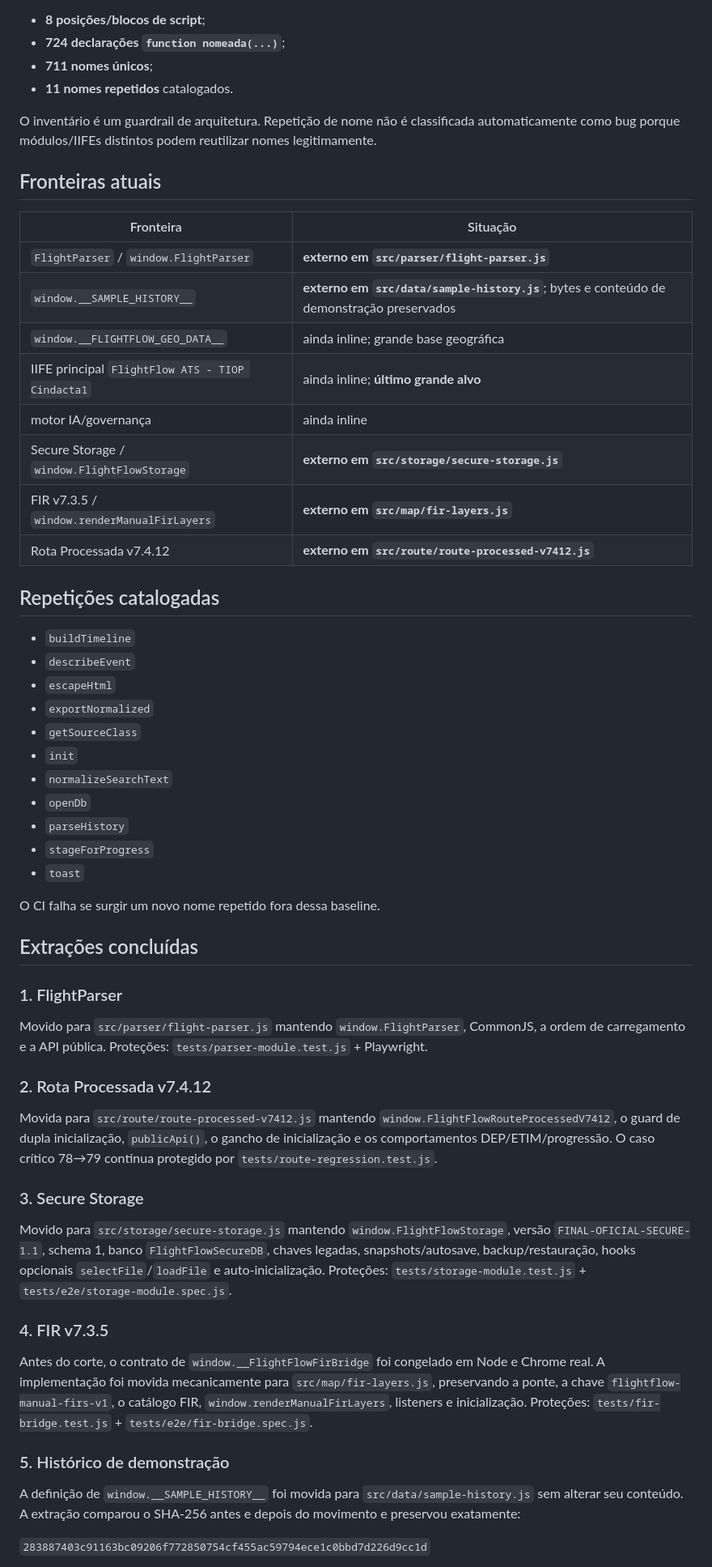
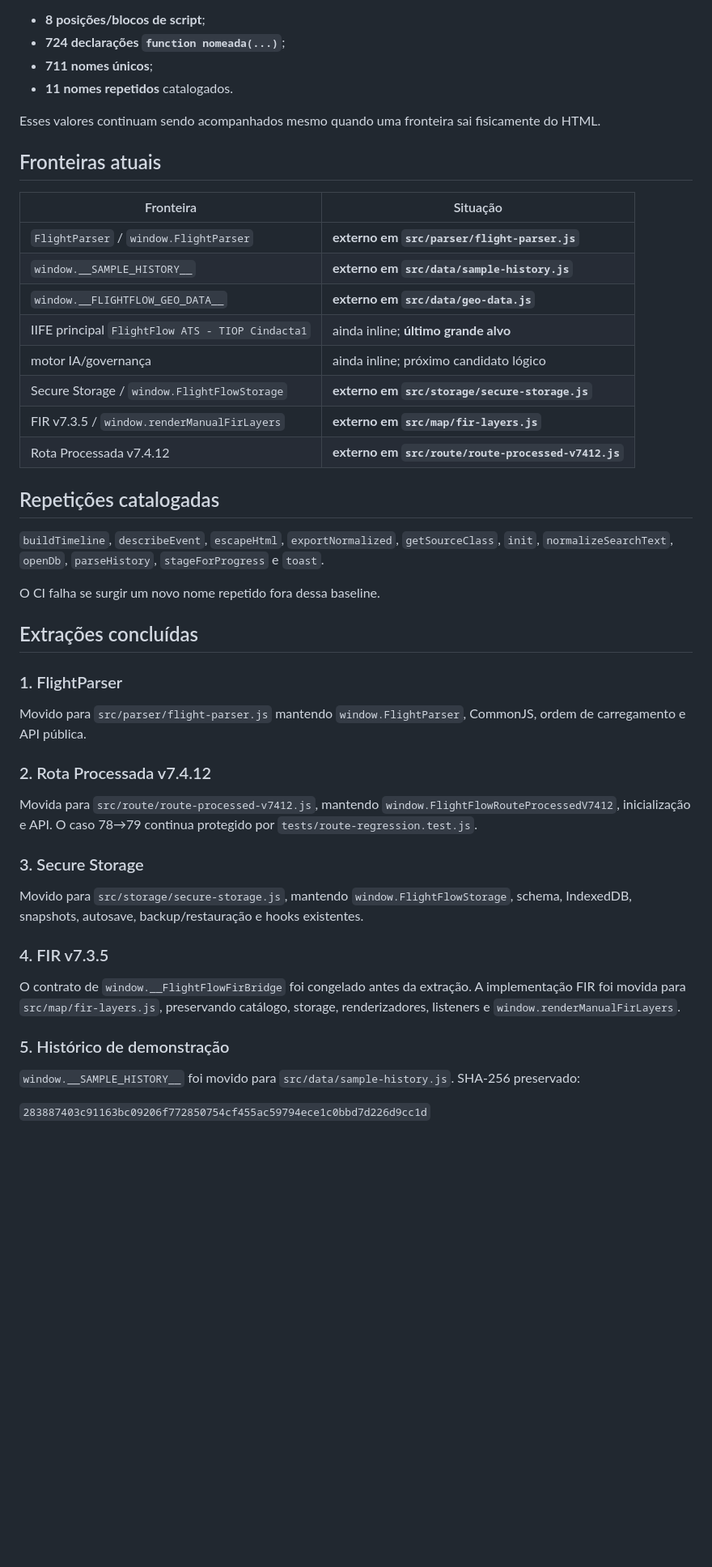
Before and after one commit to ricksir/flightflow-ats, a Markdown page: docs/MODULE-BOUNDARIES.md, the part around one of its changes. Shown at 81% size. Drawn GitHub-style; blank space fills up the shorter version.

Commit message:
docs: record external geographic data boundary

```diff
--- a/docs/MODULE-BOUNDARIES.md
+++ b/docs/MODULE-BOUNDARIES.md
@@ -13,34 +13,24 @@ Baseline lógica anterior às extrações:
 - **711 nomes únicos**;
 - **11 nomes repetidos** catalogados.
 
-O inventário é um guardrail de arquitetura. Repetição de nome não é classificada automaticamente como bug porque módulos/IIFEs distintos podem reutilizar nomes legitimamente.
+Esses valores continuam sendo acompanhados mesmo quando uma fronteira sai fisicamente do HTML.
 
 ## Fronteiras atuais
 
 | Fronteira | Situação |
 |---|---|
 | `FlightParser` / `window.FlightParser` | **externo em `src/parser/flight-parser.js`** |
-| `window.__SAMPLE_HISTORY__` | **externo em `src/data/sample-history.js`**; bytes e conteúdo de demonstração preservados |
-| `window.__FLIGHTFLOW_GEO_DATA__` | ainda inline; grande base geográfica |
+| `window.__SAMPLE_HISTORY__` | **externo em `src/data/sample-history.js`** |
+| `window.__FLIGHTFLOW_GEO_DATA__` | **externo em `src/data/geo-data.js`** |
 | IIFE principal `FlightFlow ATS - TIOP Cindacta1` | ainda inline; **último grande alvo** |
-| motor IA/governança | ainda inline |
+| motor IA/governança | ainda inline; próximo candidato lógico |
 | Secure Storage / `window.FlightFlowStorage` | **externo em `src/storage/secure-storage.js`** |
 | FIR v7.3.5 / `window.renderManualFirLayers` | **externo em `src/map/fir-layers.js`** |
 | Rota Processada v7.4.12 | **externo em `src/route/route-processed-v7412.js`** |
 
 ## Repetições catalogadas
 
-- `buildTimeline`
-- `describeEvent`
-- `escapeHtml`
-- `exportNormalized`
-- `getSourceClass`
-- `init`
-- `normalizeSearchText`
-- `openDb`
-- `parseHistory`
-- `stageForProgress`
-- `toast`
+`buildTimeline`, `describeEvent`, `escapeHtml`, `exportNormalized`, `getSourceClass`, `init`, `normalizeSearchText`, `openDb`, `parseHistory`, `stageForProgress` e `toast`.
 
 O CI falha se surgir um novo nome repetido fora dessa baseline.
 
@@ -48,23 +38,23 @@ O CI falha se surgir um novo nome repetido fora dessa baseline.
 
 ### 1. FlightParser
 
-Movido para `src/parser/flight-parser.js` mantendo `window.FlightParser`, CommonJS, a ordem de carregamento e a API pública. Proteções: `tests/parser-module.test.js` + Playwright.
+Movido para `src/parser/flight-parser.js` mantendo `window.FlightParser`, CommonJS, ordem de carregamento e API pública.
 
 ### 2. Rota Processada v7.4.12
 
-Movida para `src/route/route-processed-v7412.js` mantendo `window.FlightFlowRouteProcessedV7412`, o guard de dupla inicialização, `publicApi()`, o gancho de inicialização e os comportamentos DEP/ETIM/progressão. O caso crítico 78→79 continua protegido por `tests/route-regression.test.js`.
+Movida para `src/route/route-processed-v7412.js`, mantendo `window.FlightFlowRouteProcessedV7412`, inicialização e API. O caso 78→79 continua protegido por `tests/route-regression.test.js`.
 
 ### 3. Secure Storage
 
-Movido para `src/storage/secure-storage.js` mantendo `window.FlightFlowStorage`, versão `FINAL-OFICIAL-SECURE-1.1`, schema 1, banco `FlightFlowSecureDB`, chaves legadas, snapshots/autosave, backup/restauração, hooks opcionais `selectFile`/`loadFile` e auto-inicialização. Proteções: `tests/storage-module.test.js` + `tests/e2e/storage-module.spec.js`.
+Movido para `src/storage/secure-storage.js`, mantendo `window.FlightFlowStorage`, schema, IndexedDB, snapshots, autosave, backup/restauração e hooks existentes.
 
 ### 4. FIR v7.3.5
 
-Antes do corte, o contrato de `window.__FlightFlowFirBridge` foi congelado em Node e Chrome real. A implementação foi movida mecanicamente para `src/map/fir-layers.js`, preservando a ponte, a chave `flightflow-manual-firs-v1`, o catálogo FIR, `window.renderManualFirLayers`, listeners e inicialização. Proteções: `tests/fir-bridge.test.js` + `tests/e2e/fir-bridge.spec.js`.
+O contrato de `window.__FlightFlowFirBridge` foi congelado antes da extração. A implementação FIR foi movida para `src/map/fir-layers.js`, preservando catálogo, storage, renderizadores, listeners e `window.renderManualFirLayers`.
 
 ### 5. Histórico de demonstração
 
-A definição de `window.__SAMPLE_HISTORY__` foi movida para `src/data/sample-history.js` sem alterar seu conteúdo. A extração comparou o SHA-256 antes e depois do movimento e preservou exatamente:
+`window.__SAMPLE_HISTORY__` foi movido para `src/data/sample-history.js`. SHA-256 preservado:
 
 `283887403c91163bc09206f772850754cf455ac59794ece1c0bbd7d226d9cc1d`
 
```
Also changed, not shown: other parts of docs/MODULE-BOUNDARIES.md (+18 -10 lines).
